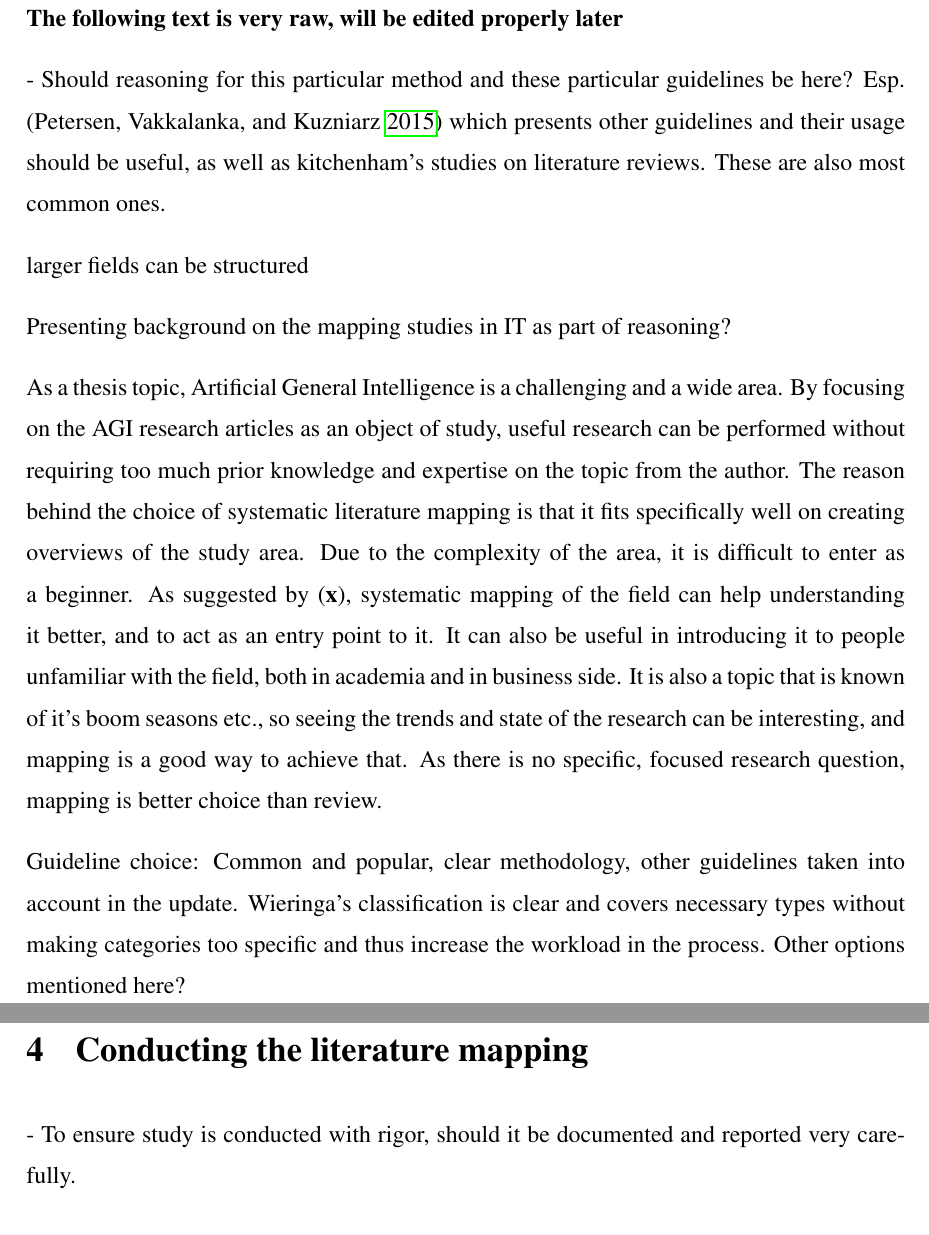
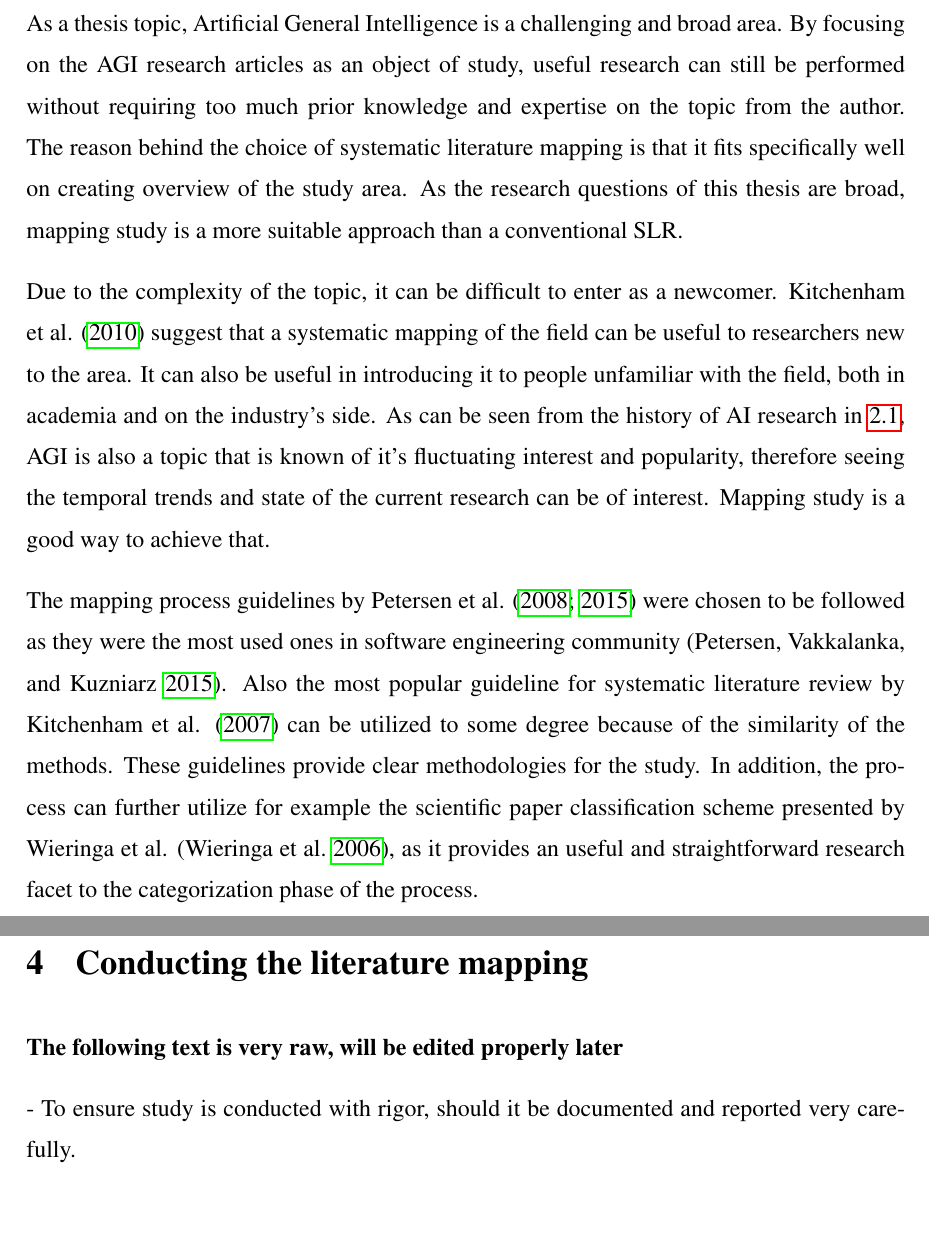
Before and after one commit to Ozame/aigrad, a LaTeX thesis (gradu/thesis_kumpulainen.tex): two parts of pages 16 and 17 of 25, joined at a grey line, cut so that both start at the same text. Compiled offline with pdfLaTeX.

Commit message:
Finish method background chapter

```diff
--- a/gradu/thesis_kumpulainen.tex
+++ b/gradu/thesis_kumpulainen.tex
@@ -458,36 +459,37 @@ evidence, which can help targeting the follow-up SLRs more precisely.
 
 \section{Background/reasoning behind method choice}
 
-\textbf{The following text is very raw, will be edited properly later}
-
-- Should reasoning for this particular method and these particular guidelines
-be here? Esp. (\cite{petersen2015}) which presents
-other guidelines and their usage should be useful, as well as kitchenham's
-studies on literature reviews. These are also most common ones.
-
-larger fields can be structured
-
-Presenting background on the mapping studies in IT as part of reasoning?
-
-As a thesis topic, Artificial General Intelligence is a challenging and a wide
+As a thesis topic, Artificial General Intelligence is a challenging and broad
 area. By focusing on the AGI research articles as an object of study, useful
-research can be performed without requiring too much prior knowledge and
+research can still be performed without requiring too much prior knowledge and
 expertise on the topic from the author. The reason behind the choice of
 systematic literature mapping is that it fits specifically well on creating
-overviews of the study area. Due to the complexity of the area, it is difficult
-to enter as a beginner. As suggested by (\cite{x}), systematic mapping of the
-field can help understanding it better, and to act as an entry point to it. It
-can also be useful in introducing it to people unfamiliar with the field, both
-in academia and in business side. It is also a topic that is known of it's boom
-seasons etc., so seeing the trends and state of the research can be interesting,
-and mapping is a good way to achieve that. As there is no specific, focused
-research question, mapping is better choice than review.
+overview of the study area. As the research questions of this thesis are broad,
+mapping study is a more suitable approach than a conventional SLR.
 
-Guideline choice: Common and popular, clear methodology, other guidelines taken
-into account in the update. Wieringa's classification is clear and covers necessary types without making categories too specific and thus increase the workload in the process. Other options mentioned here?
+Due to the complexity of the topic, it can be difficult to enter as a newcomer.
+Kitchenham et al. (\cite*{kitchenham2010}) suggest that a systematic mapping of
+the field can be useful to researchers new to the area.  It can also be useful
+in introducing it to people unfamiliar with the field, both in academia and on
+the industry's side. As can be seen from the history of AI research in
+\ref{history}, AGI is also a topic that is known of it's fluctuating interest
+and popularity, therefore seeing the temporal trends and state of the current
+research can be of interest. Mapping study is a good way to achieve that.
 
+The mapping process guidelines by Petersen et al.
+(\cite*{petersen2008,petersen2015}) were chosen to be followed as they were the
+most used ones in software engineering community (\cite{petersen2015}). Also the
+most popular guideline for systematic literature review by Kitchenham et al.
+(\cite*{kitchenham2007}) can be utilized to some degree because of the similarity
+of the methods. These guidelines provide clear methodologies for the study. In
+addition, the process can further utilize for example the scientific paper
+classification scheme presented by Wieringa et al. (\cite{wieringa2006}), as it
+provides an useful and straightforward research facet to the categorization
+phase of the process.
 
 \chapter{Conducting the literature mapping}
+
+\textbf{The following text is very raw, will be edited properly later}
 
 - To ensure study is conducted with rigor, should it be documented and reported
 very carefully.
```
Also changed, not shown: gradu/thesis_kumpulainen.pdf, gradu/thesis_kumpulainen.tex (1 more changed lines).
